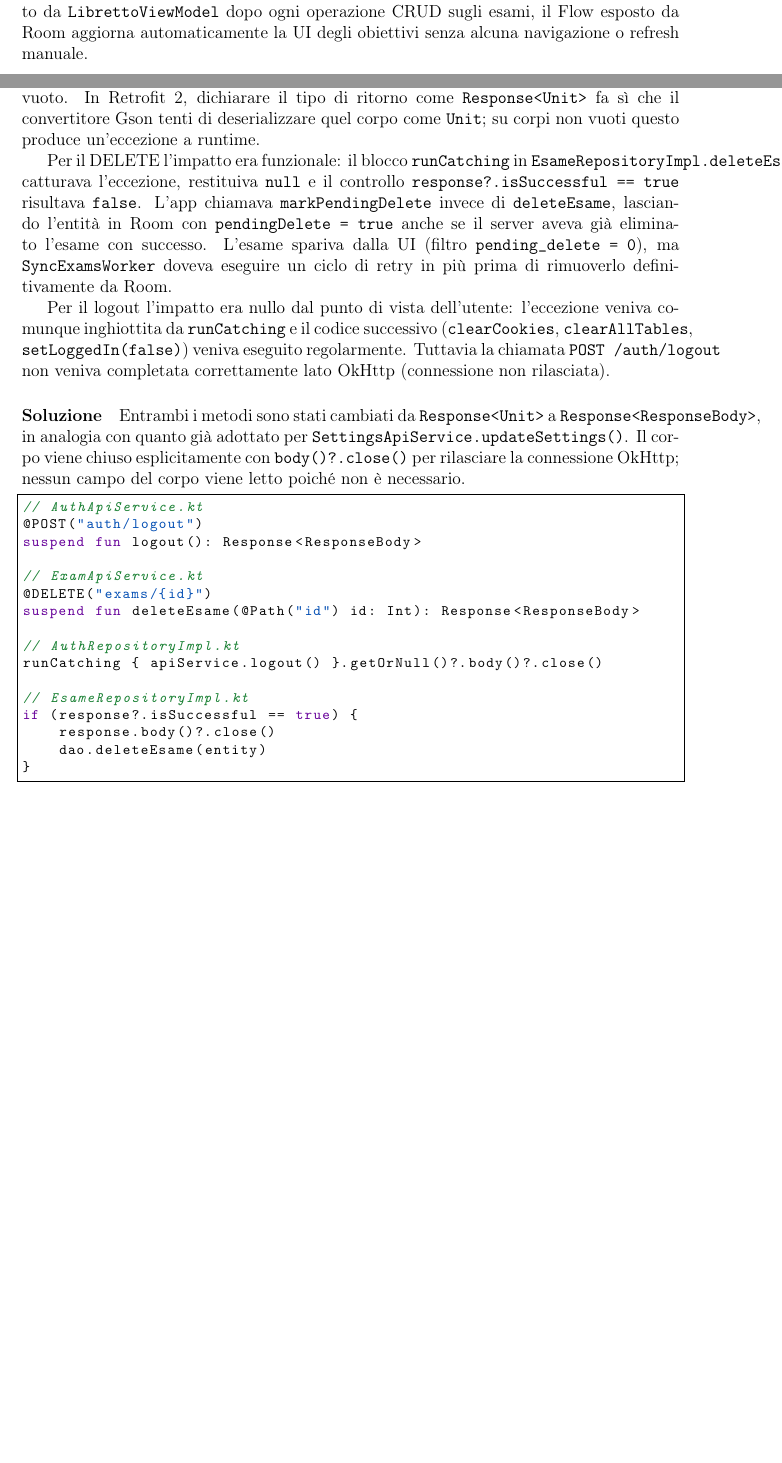
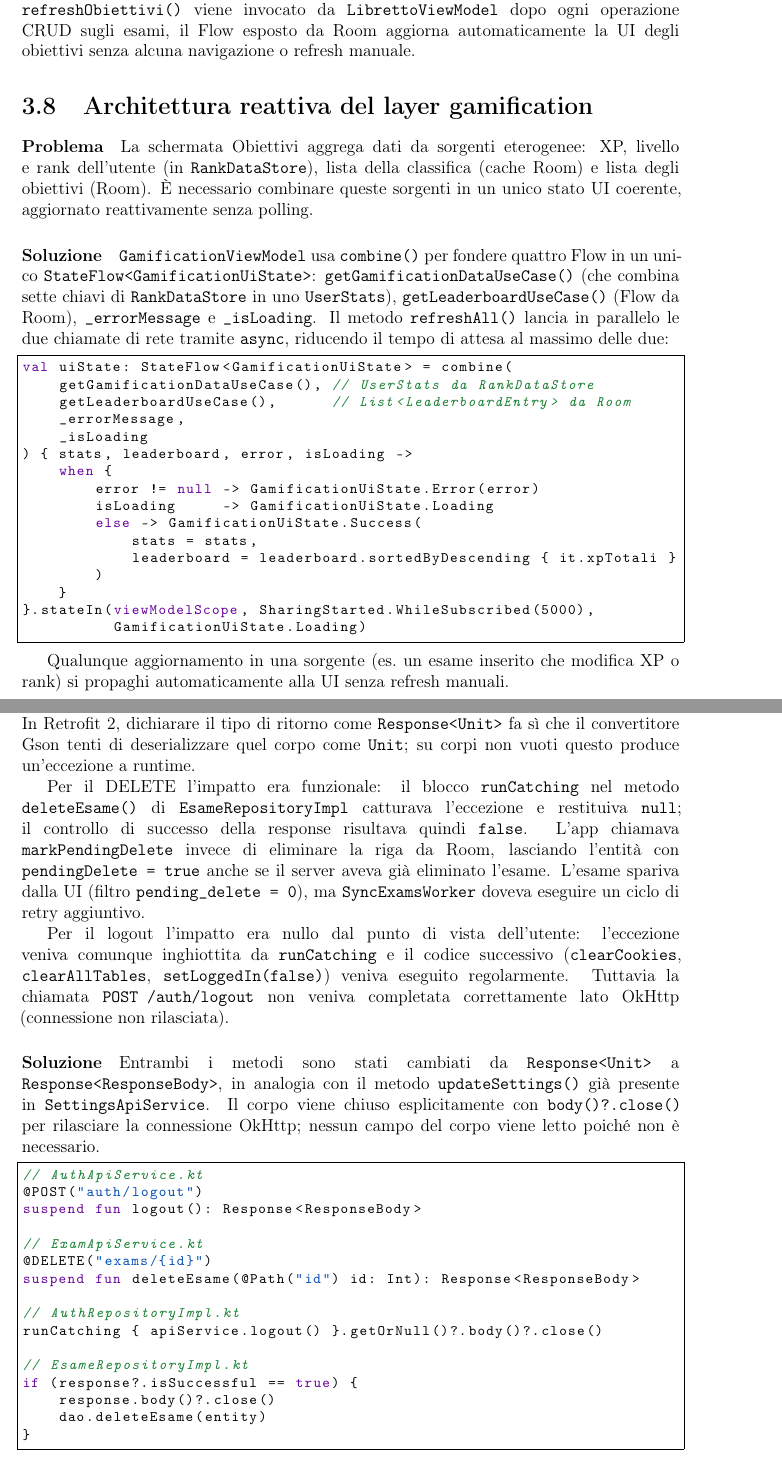
Before and after one commit to diegoandruccioli/studenthub-android, a LaTeX document (docs/relazione/relazione.tex): two parts of pages 19 and 25 of 29 before the commit and two parts of pages 19 and 26 of 30 after it, joined at a grey line, cut so that both start at the same text, the shorter picture padded with empty space. Compiled offline with pdfLaTeX.

Commit message:
docs(relazione): completa Cap 1 requisiti, aggiunge sezione gamification, fix overflow margini

```diff
--- a/docs/relazione/relazione.tex
+++ b/docs/relazione/relazione.tex
@@ -16,6 +16,8 @@
 \usepackage{url}
 \usepackage{listings}
 \usepackage{xcolor}
+\usepackage[protrusion=true,expansion=false]{microtype}
+\setlength{\emergencystretch}{6em}
 
 % Kotlin syntax highlighting
 \definecolor{kotlinpurple}{rgb}{0.4,0.0,0.6}
@@ -678,6 +683,45 @@ Il pattern è identico a quello adottato nel frontend web (Vue\,3 + Pinia), dove
 Poiché \texttt{refreshObiettivi()} viene invocato da \texttt{LibrettoViewModel} dopo
 ogni operazione CRUD sugli esami, il Flow esposto da Room aggiorna automaticamente
 la UI degli obiettivi senza alcuna navigazione o refresh manuale.
+
+\section{Architettura reattiva del layer gamification}
+
+\paragraph{Problema}
+La schermata Obiettivi aggrega dati da sorgenti eterogenee: XP, livello e rank
+dell'utente (in \texttt{RankDataStore}), lista della classifica (cache Room) e
+lista degli obiettivi (Room). È necessario combinare queste sorgenti in un unico
+stato UI coerente, aggiornato reattivamente senza polling.
+
+\paragraph{Soluzione}
+\texttt{GamificationViewModel} usa \texttt{combine()} per fondere quattro Flow in
+un unico \texttt{StateFlow<GamificationUiState>}: \texttt{getGamificationDataUseCase()}
+(che combina sette chiavi di \texttt{RankDataStore} in uno \texttt{UserStats}),
+\texttt{getLeaderboardUseCase()} (Flow da Room), \texttt{\_errorMessage} e
+\texttt{\_isLoading}. Il metodo \texttt{refreshAll()} lancia in parallelo le due
+chiamate di rete tramite \texttt{async}, riducendo il tempo di attesa al massimo
+delle due:
+
+\begin{lstlisting}
+val uiState: StateFlow<GamificationUiState> = combine(
+    getGamificationDataUseCase(), // UserStats da RankDataStore
+    getLeaderboardUseCase(),      // List<LeaderboardEntry> da Room
+    _errorMessage,
+    _isLoading
+) { stats, leaderboard, error, isLoading ->
+    when {
+        error != null -> GamificationUiState.Error(error)
+        isLoading     -> GamificationUiState.Loading
+        else -> GamificationUiState.Success(
+            stats = stats,
+            leaderboard = leaderboard.sortedByDescending { it.xpTotali }
+        )
+    }
+}.stateIn(viewModelScope, SharingStarted.WhileSubscribed(5000),
+          GamificationUiState.Loading)
+\end{lstlisting}
+
+Qualunque aggiornamento in una sorgente (es.\ un esame inserito che modifica XP
+o rank) si propaghi automaticamente alla UI senza refresh manuali.
 
 \section{Rendering dichiarativo e performante del grafico carriera}
 
@@ -913,14 +957,13 @@ un corpo vuoto. In Retrofit~2, dichiarare il tipo di ritorno come
 quel corpo come \texttt{Unit}; su corpi non vuoti questo produce un'eccezione a
 runtime.
 
-Per il DELETE l'impatto era funzionale: il blocco \texttt{runCatching} in
-\texttt{EsameRepositoryImpl.deleteEsame()} catturava l'eccezione, restituiva
-\texttt{null} e il controllo \texttt{response?.isSuccessful == true} risultava
-\texttt{false}. L'app chiamava \texttt{markPendingDelete} invece di
-\texttt{deleteEsame}, lasciando l'entità in Room con \texttt{pendingDelete = true}
-anche se il server aveva già eliminato l'esame con successo. L'esame spariva
-dalla UI (filtro \texttt{pending\_delete = 0}), ma \texttt{SyncExamsWorker}
-doveva eseguire un ciclo di retry in più prima di rimuoverlo definitivamente da Room.
+Per il DELETE l'impatto era funzionale: il blocco \texttt{runCatching} nel metodo
+\texttt{deleteEsame()} di \texttt{EsameRepositoryImpl} catturava l'eccezione e
+restituiva \texttt{null}; il controllo di successo della response risultava quindi
+\texttt{false}. L'app chiamava \texttt{markPendingDelete} invece di eliminare la riga
+da Room, lasciando l'entità con \texttt{pendingDelete = true} anche se il server aveva
+già eliminato l'esame. L'esame spariva dalla UI (filtro \texttt{pending\_delete = 0}),
+ma \texttt{SyncExamsWorker} doveva eseguire un ciclo di retry aggiuntivo.
 
 Per il logout l'impatto era nullo dal punto di vista dell'utente: l'eccezione
 veniva comunque inghiottita da \texttt{runCatching} e il codice successivo
@@ -930,8 +973,8 @@ non veniva completata correttamente lato OkHttp (connessione non rilasciata).
 
 \paragraph{Soluzione}
 Entrambi i metodi sono stati cambiati da \texttt{Response<Unit>} a
-\texttt{Response<ResponseBody>}, in analogia con quanto già adottato per
-\texttt{SettingsApiService.updateSettings()}. Il corpo viene chiuso
+\texttt{Response<ResponseBody>}, in analogia con il metodo \texttt{updateSettings()}
+già presente in \texttt{SettingsApiService}. Il corpo viene chiuso
 esplicitamente con \texttt{body()?.close()} per rilasciare la connessione
 OkHttp; nessun campo del corpo viene letto poiché non è necessario.
 
```
Also changed, not shown: docs/relazione/relazione.tex (43 more changed lines).
